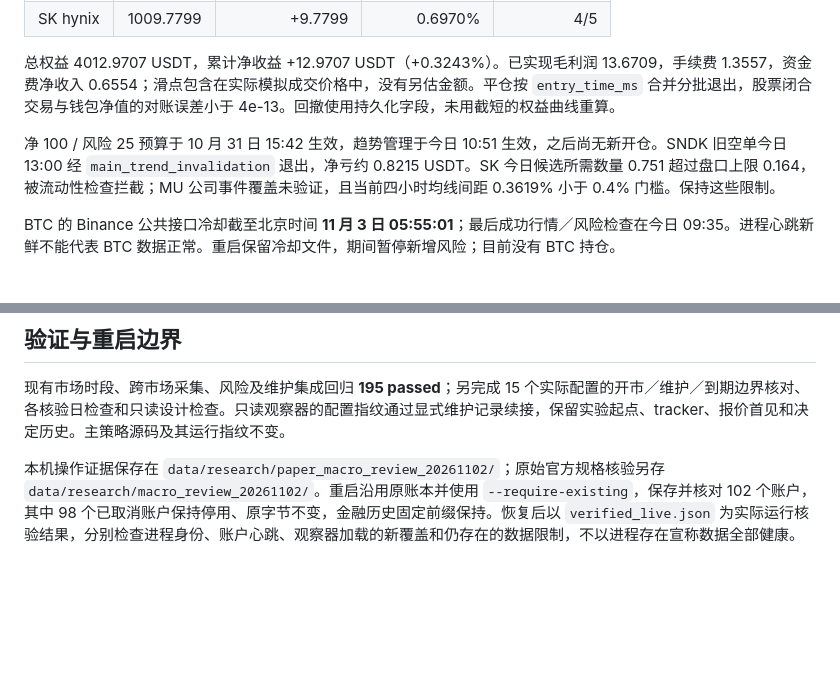
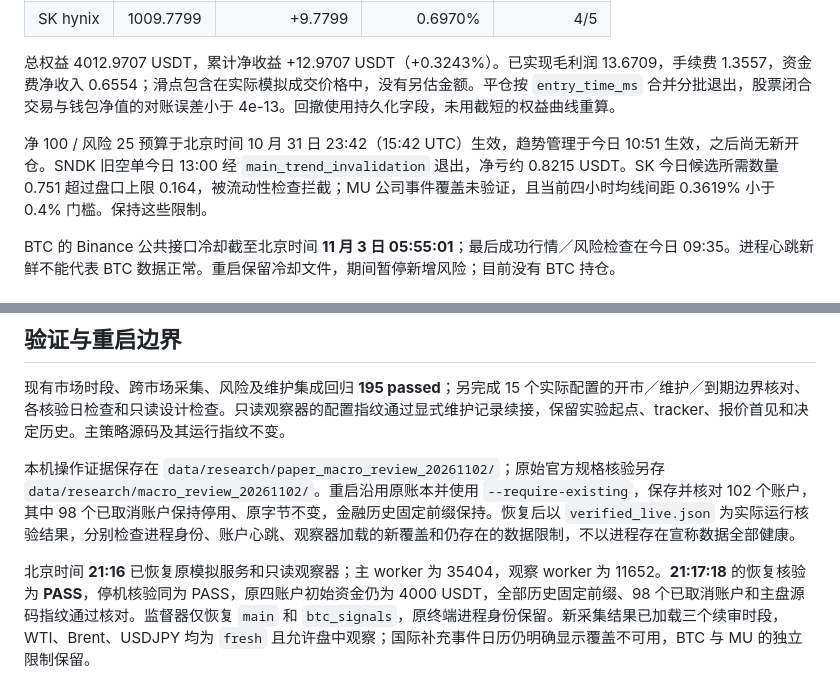
Before and after one commit to Florence-Lan/btc-auto, a Markdown page: docs/paper_macro_review_20261102.md, 2 parts joined by grey strips. Rendered like a GitHub page; blank space fills up the shorter version.

Commit message:
docs: record verified paper restart and correct budget timezone

```diff
--- a/docs/paper_macro_review_20261102.md
+++ b/docs/paper_macro_review_20261102.md
@@ -17,7 +17,7 @@
 
 总权益 4012.9707 USDT，累计净收益 +12.9707 USDT（+0.3243%）。已实现毛利润 13.6709，手续费 1.3557，资金费净收入 0.6554；滑点包含在实际模拟成交价格中，没有另估金额。平仓按 `entry_time_ms` 合并分批退出，股票闭合交易与钱包净值的对账误差小于 4e-13。回撤使用持久化字段，未用截短的权益曲线重算。
 
-净 100 / 风险 25 预算于 10 月 31 日 15:42 生效，趋势管理于今日 10:51 生效，之后尚无新开仓。SNDK 旧空单今日 13:00 经 `main_trend_invalidation` 退出，净亏约 0.8215 USDT。SK 今日候选所需数量 0.751 超过盘口上限 0.164，被流动性检查拦截；MU 公司事件覆盖未验证，且当前四小时均线间距 0.3619% 小于 0.4% 门槛。保持这些限制。
+净 100 / 风险 25 预算于北京时间 10 月 31 日 23:42（15:42 UTC）生效，趋势管理于今日 10:51 生效，之后尚无新开仓。SNDK 旧空单今日 13:00 经 `main_trend_invalidation` 退出，净亏约 0.8215 USDT。SK 今日候选所需数量 0.751 超过盘口上限 0.164，被流动性检查拦截；MU 公司事件覆盖未验证，且当前四小时均线间距 0.3619% 小于 0.4% 门槛。保持这些限制。
 
 BTC 的 Binance 公共接口冷却截至北京时间 **11 月 3 日 05:55:01**；最后成功行情／风险检查在今日 09:35。进程心跳新鲜不能代表 BTC 数据正常。重启保留冷却文件，期间暂停新增风险；目前没有 BTC 持仓。
 
@@ -54,3 +54,5 @@ BTC 的 Binance 公共接口冷却截至北京时间 **11 月 3 日 05:55:01**
 现有市场时段、跨市场采集、风险及维护集成回归 **195 passed**；另完成 15 个实际配置的开市／维护／到期边界核对、各核验日检查和只读设计检查。只读观察器的配置指纹通过显式维护记录续接，保留实验起点、tracker、报价首见和决定历史。主策略源码及其运行指纹不变。
 
 本机操作证据保存在 `data/research/paper_macro_review_20261102/`；原始官方规格核验另存 `data/research/macro_review_20261102/`。重启沿用原账本并使用 `--require-existing`，保存并核对 102 个账户，其中 98 个已取消账户保持停用、原字节不变，金融历史固定前缀保持。恢复后以 `verified_live.json` 为实际运行核验结果，分别检查进程身份、账户心跳、观察器加载的新覆盖和仍存在的数据限制，不以进程存在宣称数据全部健康。
+
+北京时间 **21:16** 已恢复原模拟服务和只读观察器；主 worker 为 35404，观察 worker 为 11652。**21:17:18** 的恢复核验为 **PASS**，停机核验同为 PASS，原四账户初始资金仍为 4000 USDT，全部历史固定前缀、98 个已取消账户和主盘源码指纹通过核对。监督器仅恢复 `main` 和 `btc_signals`，原终端进程身份保留。新采集结果已加载三个续审时段，WTI、Brent、USDJPY 均为 `fresh` 且允许盘中观察；国际补充事件日历仍明确显示覆盖不可用，BTC 与 MU 的独立限制保留。
```
